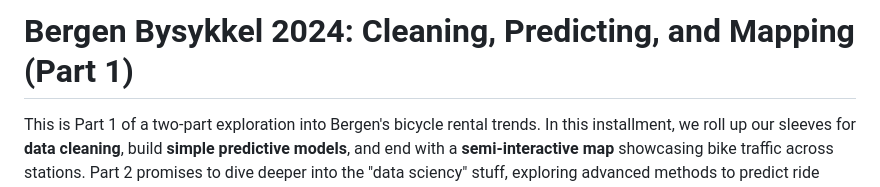
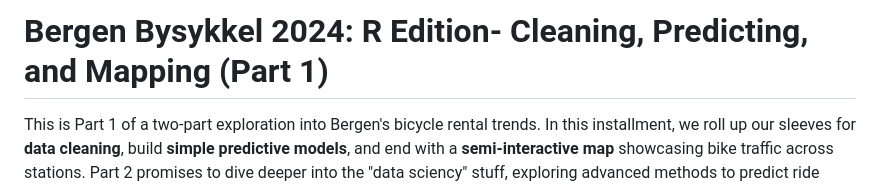
Before and after one commit to Syed-Amjad-Ali/Bergen-Byssykkel-and-Weather, a Markdown page: README.md, the part around the change. GitHub-like rendering.

```diff
--- a/README.md
+++ b/README.md
@@ -1,4 +1,4 @@
-# Bergen Bysykkel 2024: Cleaning, Predicting, and Mapping (Part 1)
+# Bergen Bysykkel 2024: R Edition- Cleaning, Predicting, and Mapping (Part 1)
 
 This is Part 1 of a two-part exploration into Bergen's bicycle rental trends. In this installment, we roll up our sleeves for **data cleaning**, build **simple predictive models**, and end with a **semi-interactive map** showcasing bike traffic across stations. Part 2 promises to dive deeper into the "data sciency" stuff, exploring advanced methods to predict ride volumes with greater precision.
 
```
